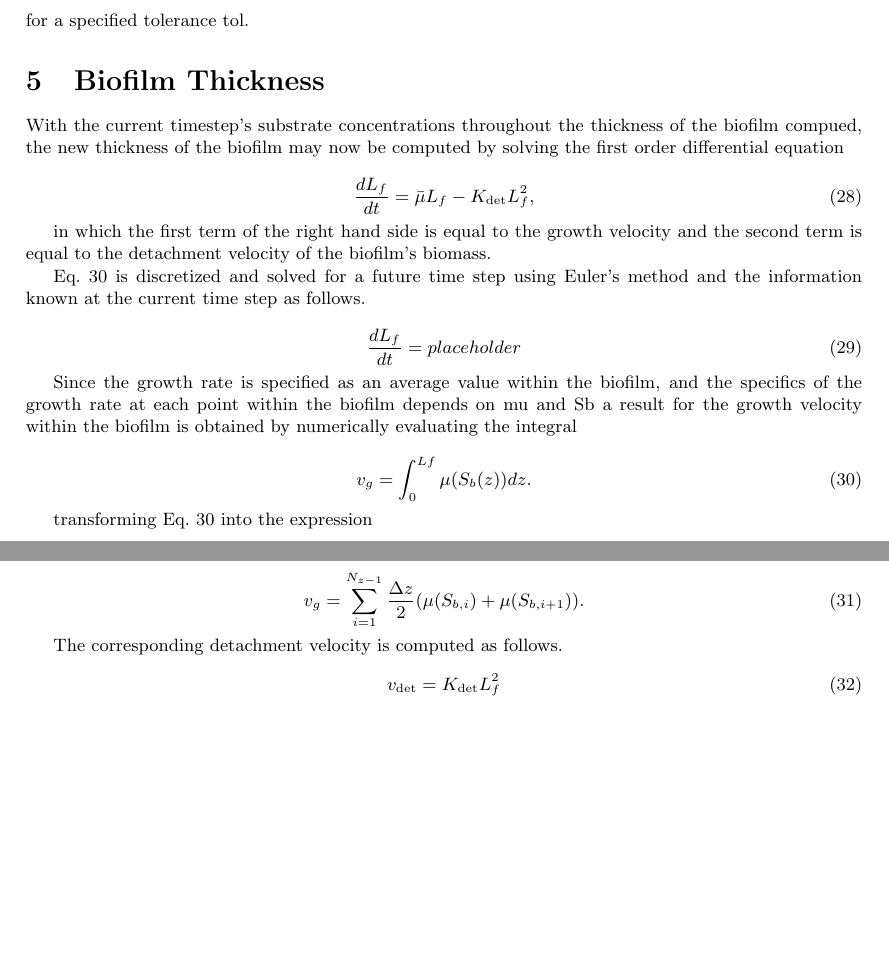
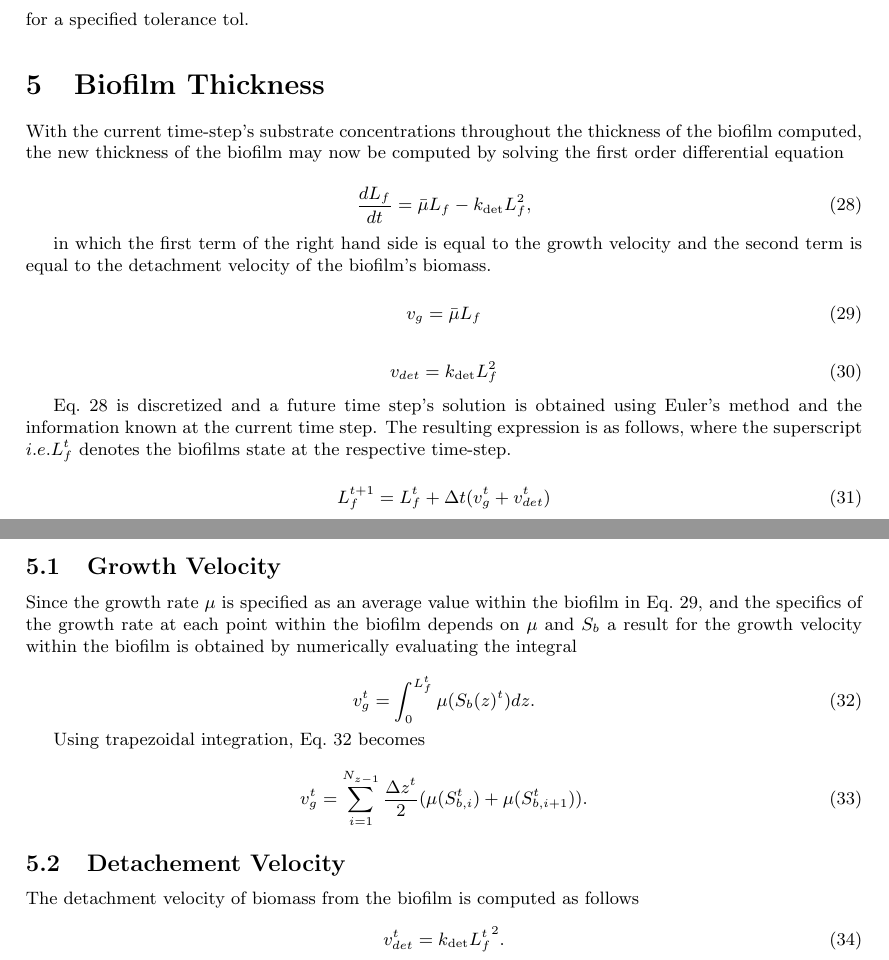
Before and after one commit to markowkes/BiofilmModel, a LaTeX document (Theory/Theory.tex): two parts of pages 4 and 5 of 5, joined at a grey line, cut so that both start at the same text, the shorter picture padded with empty space. Compiled offline with pdfLaTeX.

Commit message:
Finalize Biofilm Thickness

```diff
--- a/Theory/Theory.tex
+++ b/Theory/Theory.tex
@@ -233,40 +233,52 @@ The right-hand-side depends $S_{b,i}^{(k-1)}$, which is the concentration at the
 for a specified tolerance $\mathrm{tol}$.
 
 \section{Biofilm Thickness}
-With the current timestep's substrate concentrations throughout the thickness of the biofilm compued, the new thickness of the biofilm may now be computed by solving the first order differential equation
+With the current time-step's substrate concentrations throughout the thickness of the biofilm computed, the new thickness of the biofilm may now be computed by solving the first order differential equation
 
 \begin{equation}
   \label{eq:dLfdt_1}
-  \frac{d L_f}{dt} = {\bar\mu L_f}-{K_{\mathrm{det}}L_f^2},
+  \frac{d L_f}{dt} = {\bar\mu L_f}-{k_{\mathrm{det}}L_f^2},
 \end{equation}
 
 in which the first term of the right hand side is equal to the growth velocity and the second term is equal to the detachment velocity of the biofilm's biomass.
 
-Eq.~\ref{eq:vg_int} is discretized and solved for a future time step using Euler's method and the information known at the current time step as follows.
+\begin{equation}
+  \label{eq:vg}
+  v_g={\bar\mu L_f}
+\end{equation}
+
+\begin{equation}
+  \label{eq:vdet}
+  v_{det}={k_{\mathrm{det}}L_f^2}
+\end{equation}
+
+Eq.~\ref{eq:dLfdt_1} is discretized and a future time step's solution is obtained using Euler's method and the information known at the current time step. The resulting expression is as follows, where the superscript $\ie L_f^{t}$ denotes the biofilms state at the respective time-step.
 
 \begin{equation}
   \label{eq:dLfdt_2}
-  \frac{d L_f}{dt} = place holder
+  {L_f^{t+1}}={L_f^{t}} + {\Delta t}({v_g^{t}+v_{det}^{t}})
 \end{equation}
 
-Since the growth rate is specified as an average value within the biofilm, and the specifics of the growth rate at each point within the biofilm depends on mu and Sb a result for the growth velocity within the biofilm is obtained by numerically evaluating the integral
+\subsection{Growth Velocity}
+Since the growth rate $\mu$ is specified as an average value within the biofilm in Eq.~\ref{eq:vg}, and the specifics of the growth rate at each point within the biofilm depends on $\mu$ and $S_b$ a result for the growth velocity within the biofilm is obtained by numerically evaluating the integral
 
 \begin{equation}
   \label{eq:vg_int}
-  {v_g}={\int_{0}^{Lf}\mu(S_b(z))dz}.
+  {v_g^{t}}={\int_{0}^{L_f^{t}}\mu(S_b(z)^{t})dz}.
 \end{equation}
 
-transforming Eq.~\ref{eq:vg_int} into the expression
+Using trapezoidal integration, Eq.~\ref{eq:vg_int} becomes
 
 \begin{equation}
   \label{eq:vg_sum}
-  {v_g}={\sum_{i=1}^{N_{z-1}}  {\frac{\Delta z}{2}}  ( {\mu({S_{b,i}})+\mu({S_{b,i+1}})}}).
+  {v_g^{t}}={\sum_{i=1}^{N_{z-1}}  {\frac{\Delta {z^{t}}}{2}}  ( {\mu({S_{b,i}^{t}})+\mu({S_{b,i+1}^{t}})}}).
 \end{equation}
 
-The corresponding detachment velocity is computed as follows.
+\subsection{Detachement Velocity}
+The detachment velocity of biomass from the biofilm is computed as follows
 \begin{equation}
   \label{eq:vdet}
-  {v_{\mathrm{det}}}={K_{\mathrm{det}}L^2_f}
+  {v_{det}^{t}}={k_{\mathrm{det}}{L^t_f}^2}.
 \end{equation}
 
 \end{document}
```
Also changed, not shown: Theory/Theory.pdf.
